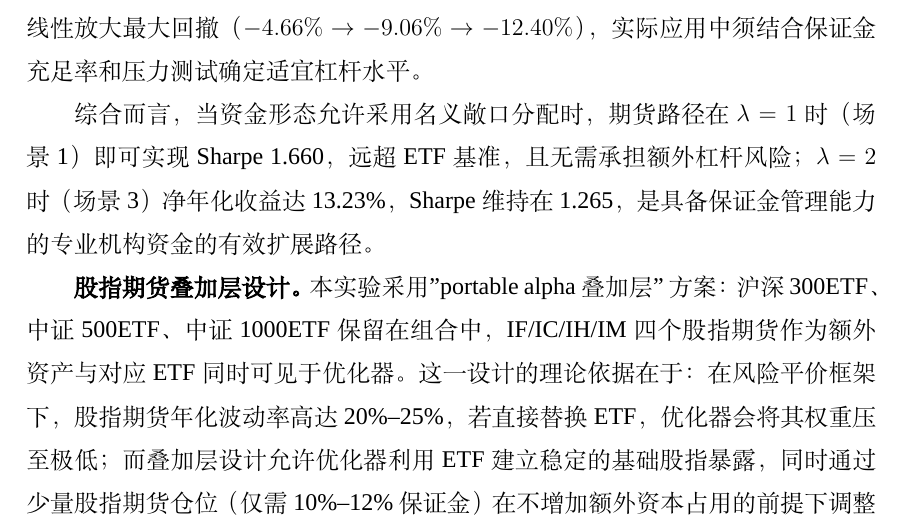
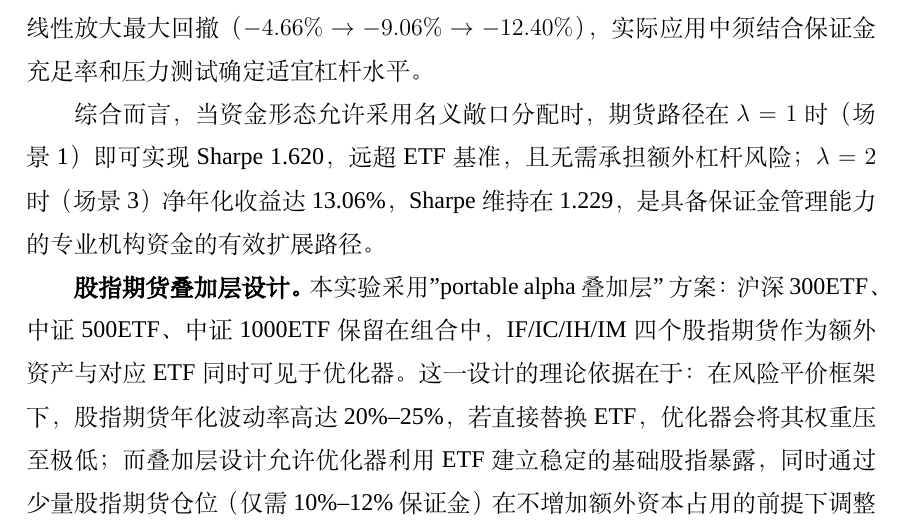
Before and after one commit to ericxuzhesheng/Relaxed-Risk-Parity-Research, a LaTeX thesis (report/thesis_latex/main.tex): part of page 51 of 62, cut so that both start at the same text. Compiled offline with XeLaTeX; a missing font is replaced by an installed copy or a similar font.

Commit message:
docs: auto-save

```diff
--- a/report/thesis_latex/main.tex
+++ b/report/thesis_latex/main.tex
@@ -808,7 +808,7 @@ R_{\text{total}} = r_f + \lambda \cdot (R_{\text{futures}} - r_f)
 \end{equation}
 实证结果与理论一致：场景2（$\lambda=1.5$）Sharpe 为 1.227，场景3（$\lambda=2.0$）为 1.229，两者几乎相同，印证了尺度不变性（scale-invariance）。需要注意的是，杠杆放大也线性放大最大回撤（$-4.66\% \to -9.06\% \to -12.40\%$），实际应用中须结合保证金充足率和压力测试确定适宜杠杆水平。
 
-综合而言，当资金形态允许采用名义敞口分配时，期货路径在 $\lambda=1$ 时（场景1）即可实现 Sharpe 1.660，远超 ETF 基准，且无需承担额外杠杆风险；$\lambda=2$ 时（场景3）净年化收益达 13.23\%，Sharpe 维持在 1.265，是具备保证金管理能力的专业机构资金的有效扩展路径。
+综合而言，当资金形态允许采用名义敞口分配时，期货路径在 $\lambda=1$ 时（场景1）即可实现 Sharpe 1.620，远超 ETF 基准，且无需承担额外杠杆风险；$\lambda=2$ 时（场景3）净年化收益达 13.06\%，Sharpe 维持在 1.229，是具备保证金管理能力的专业机构资金的有效扩展路径。
 
 \textbf{股指期货叠加层设计。}本实验采用"portable alpha 叠加层"方案：沪深300ETF、中证500ETF、中证1000ETF 保留在组合中，IF/IC/IH/IM 四个股指期货作为额外资产与对应 ETF 同时可见于优化器。这一设计的理论依据在于：在风险平价框架下，股指期货年化波动率高达 20\%--25\%，若直接替换 ETF，优化器会将其权重压至极低；而叠加层设计允许优化器利用 ETF 建立稳定的基础股指暴露，同时通过少量股指期货仓位（仅需 10\%--12\% 保证金）在不增加额外资本占用的前提下调整权益端风险贡献。在名义敞口分配框架（场景1--3）中，保证金的高效率意味着即使股指期货权重较小，其对应的现金增强（freed margin）也能为组合贡献 $r_f$ 收益，而杠杆放大（场景2、3）进一步等比扩大包含股指期货在内的全部期货头寸的名义暴露。
 
```
